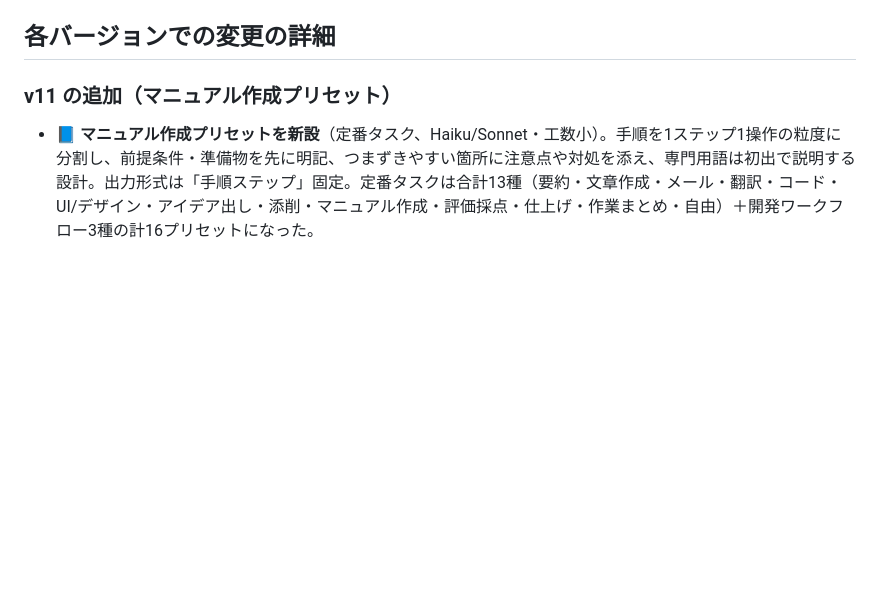
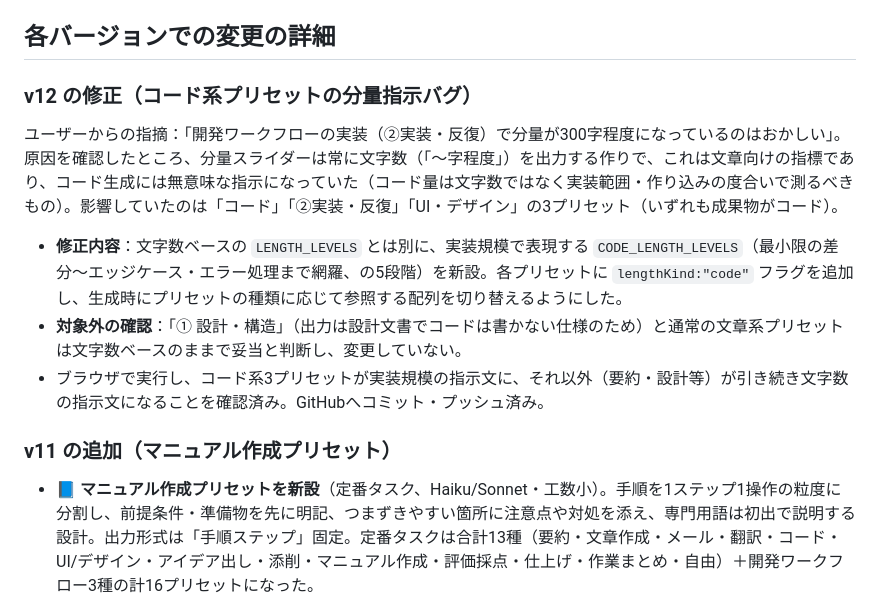
Before and after one commit to mkt918/prompt-template-builder, a Markdown page: まとめ.md, the part around the change. Drawn GitHub-style; blank space fills up the shorter version.

Commit message:
Document the code-preset length instruction fix

```diff
--- a/まとめ.md
+++ b/まとめ.md
@@ -11,6 +11,12 @@
 - `まとめ.md` — 本ファイル。v2以降の全改修の経緯・目的・変更内容を記録した開発ログ。
 
 ## 各バージョンでの変更の詳細
+
+### v12 の修正（コード系プリセットの分量指示バグ）
+ユーザーからの指摘：「開発ワークフローの実装（②実装・反復）で分量が300字程度になっているのはおかしい」。原因を確認したところ、分量スライダーは常に文字数（「〜字程度」）を出力する作りで、これは文章向けの指標であり、コード生成には無意味な指示になっていた（コード量は文字数ではなく実装範囲・作り込みの度合いで測るべきもの）。影響していたのは「コード」「②実装・反復」「UI・デザイン」の3プリセット（いずれも成果物がコード）。
+- **修正内容**：文字数ベースの `LENGTH_LEVELS` とは別に、実装規模で表現する `CODE_LENGTH_LEVELS`（最小限の差分〜エッジケース・エラー処理まで網羅、の5段階）を新設。各プリセットに `lengthKind:"code"` フラグを追加し、生成時にプリセットの種類に応じて参照する配列を切り替えるようにした。
+- **対象外の確認**：「① 設計・構造」（出力は設計文書でコードは書かない仕様のため）と通常の文章系プリセットは文字数ベースのままで妥当と判断し、変更していない。
+- ブラウザで実行し、コード系3プリセットが実装規模の指示文に、それ以外（要約・設計等）が引き続き文字数の指示文になることを確認済み。GitHubへコミット・プッシュ済み。
 
 ### v11 の追加（マニュアル作成プリセット）
 - **📘 マニュアル作成プリセットを新設**（定番タスク、Haiku/Sonnet・工数小）。手順を1ステップ1操作の粒度に分割し、前提条件・準備物を先に明記、つまずきやすい箇所に注意点や対処を添え、専門用語は初出で説明する設計。出力形式は「手順ステップ」固定。定番タスクは合計13種（要約・文章作成・メール・翻訳・コード・UI/デザイン・アイデア出し・添削・マニュアル作成・評価採点・仕上げ・作業まとめ・自由）＋開発ワークフロー3種の計16プリセットになった。
```
